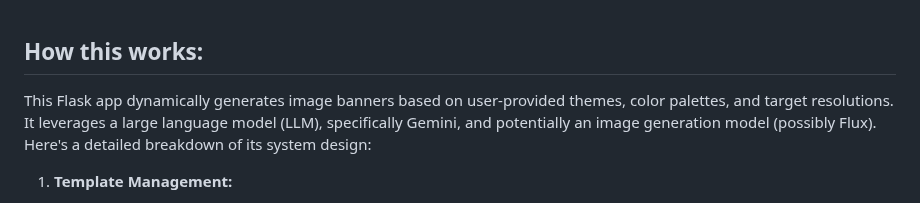
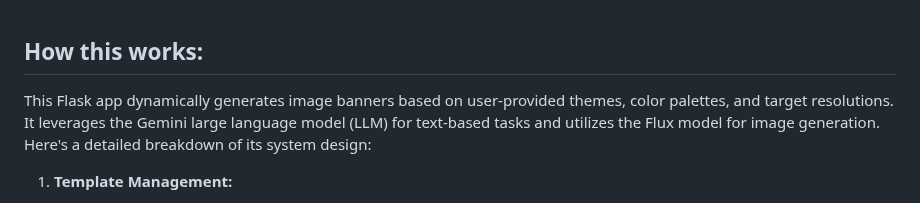
Before and after one commit to Sparsh1812/AI-Banner-Generator, a Markdown page: systemarchitecture.md, the part around the change. GitHub-like rendering.

```diff
--- a/systemarchitecture.md
+++ b/systemarchitecture.md
@@ -1,5 +1,5 @@
 ## How this works:
-This Flask app dynamically generates image banners based on user-provided themes, color palettes, and target resolutions. It leverages a large language model (LLM), specifically Gemini, and potentially an image generation model (possibly Flux).  Here's a detailed breakdown of its system design:
+This Flask app dynamically generates image banners based on user-provided themes, color palettes, and target resolutions. It leverages the Gemini large language model (LLM) for text-based tasks and utilizes the Flux model for image generation. Here's a detailed breakdown of its system design:
 
 1. **Template Management:**
     - The app uses a predefined set of `TEMPLATES` (a list of dictionaries). Each template specifies object placements (text and images) for different resolutions and image counts.  These act as layout blueprints.
```
